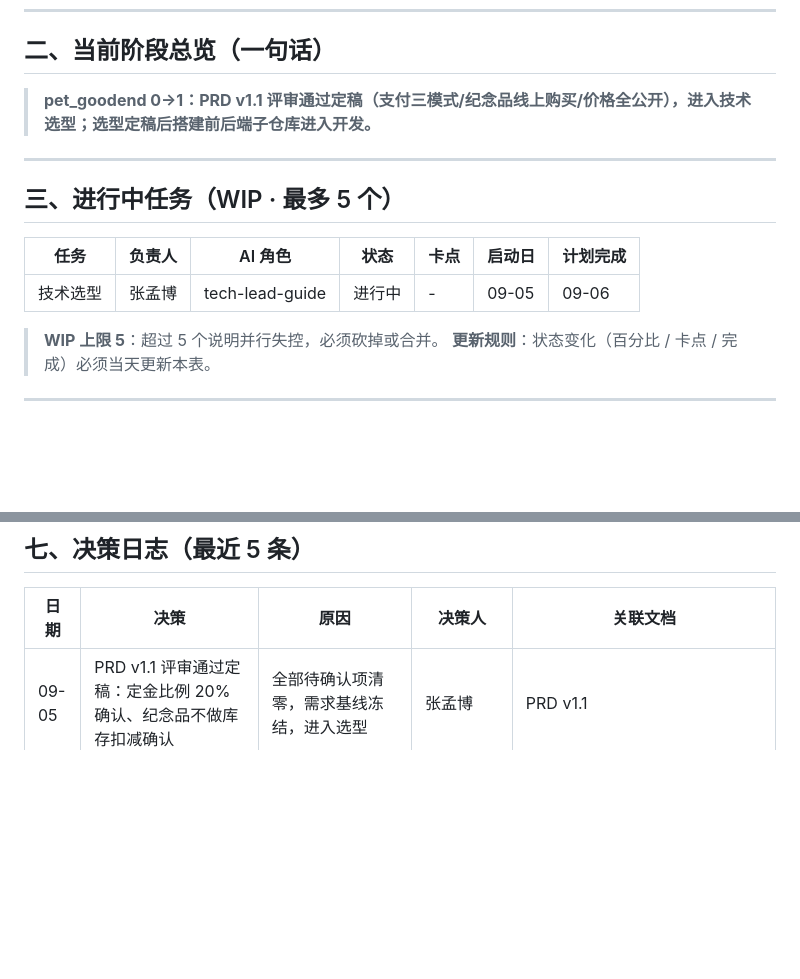
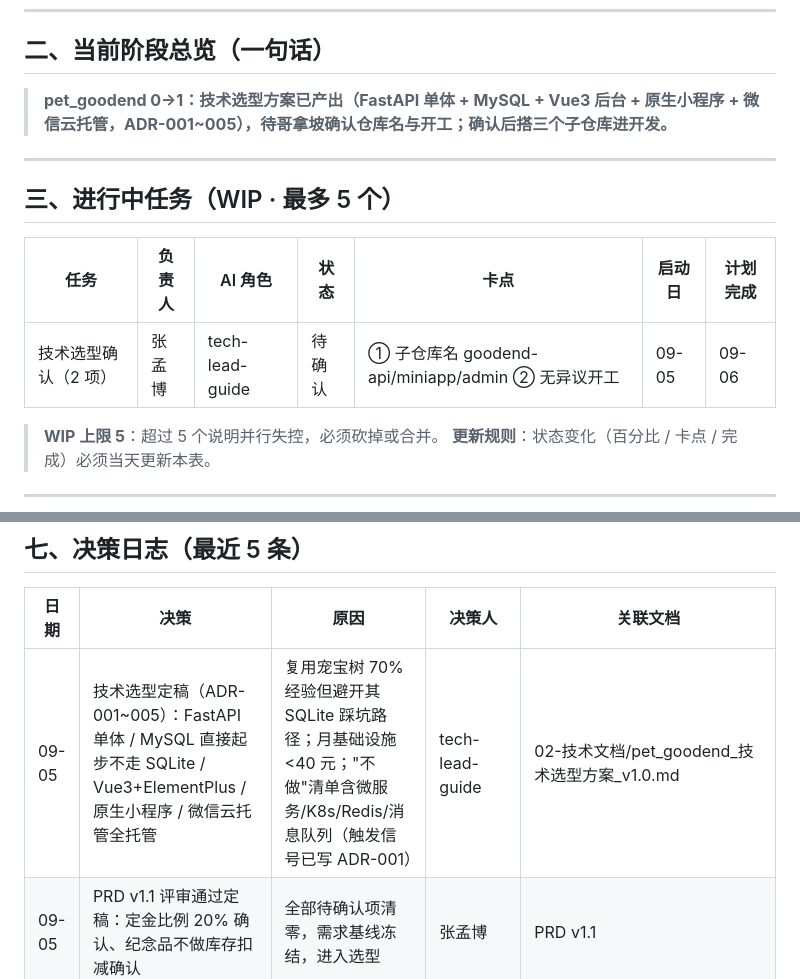
Before and after one commit to genapohub/pet-xiaoman, a Markdown page: project-tracker.md, 2 parts joined by grey strips. Drawn GitHub-style; blank space fills up the shorter version.

Commit message:
docs: 技术选型方案 v1.0（ADR-001~005：FastAPI 单体/MySQL/Vue3+ElementPlus/原生小程序/微信云托管）

```diff
--- a/project-tracker.md
+++ b/project-tracker.md
@@ -24,7 +24,7 @@ Harness 版本：v1.2
 
 ## 二、当前阶段总览（一句话）
 
-> **pet_goodend 0→1：PRD v1.1 评审通过定稿（支付三模式/纪念品线上购买/价格全公开），进入技术选型；选型定稿后搭建前后端子仓库进入开发。**
+> **pet_goodend 0→1：技术选型方案已产出（FastAPI 单体 + MySQL + Vue3 后台 + 原生小程序 + 微信云托管，ADR-001~005），待哥拿坡确认仓库名与开工；确认后搭三个子仓库进开发。**
 
 ---
 
@@ -32,7 +32,7 @@ Harness 版本：v1.2
 
 | 任务 | 负责人 | AI 角色 | 状态 | 卡点 | 启动日 | 计划完成 |
 |---|---|---|---|---|---|---|
-| 技术选型 | 张孟博 | tech-lead-guide | 进行中 | - | 09-05 | 09-06 |
+| 技术选型确认（2 项） | 张孟博 | tech-lead-guide | 待确认 | ① 子仓库名 goodend-api/miniapp/admin ② 无异议开工 | 09-05 | 09-06 |
 
 > **WIP 上限 5**：超过 5 个说明并行失控，必须砍掉或合并。
 > **更新规则**：状态变化（百分比 / 卡点 / 完成）必须当天更新本表。
@@ -92,6 +92,7 @@ Harness 版本：v1.2
 
 | 日期 | 决策 | 原因 | 决策人 | 关联文档 |
 |---|---|---|---|---|
+| 09-05 | 技术选型定稿（ADR-001~005）：FastAPI 单体 / MySQL 直接起步不走 SQLite / Vue3+ElementPlus / 原生小程序 / 微信云托管全托管 | 复用宠宝树 70% 经验但避开其 SQLite 踩坑路径；月基础设施 <40 元；"不做"清单含微服务/K8s/Redis/消息队列（触发信号已写 ADR-001） | tech-lead-guide | 02-技术文档/pet_goodend_技术选型方案_v1.0.md | 待确认开工 |
 | 09-05 | PRD v1.1 评审通过定稿：定金比例 20% 确认、纪念品不做库存扣减确认 | 全部待确认项清零，需求基线冻结，进入选型 | 张孟博 | PRD v1.1 |
 | 09-05 | PRD 评审反馈落地 v1.1：支持在线支付（定金/全款，可到店收尾款）、纪念品线上购买+到店选购、价格表全量单项价公开 | 支付给客户安全感（怕被宰的反向验证），线上支付渗透率新 KPI ≥40%；商户号开通与类目提审并行 | 张孟博 | PRD v1.1 §5.2.6/§6.4/§10.1 |
 | 09-05 | PRD v1.0 产出（场景一裁剪：12 类→PRD 为核心，BRD/MRD 并入，不做在线支付/完整电商） | 单店已开业业务线上化，五维交付+开发四件套达"无原型可开工"标准 | product-plan-guide | 01-产品文档/pet_goodend_PRD_v1.0.md | 已被 v1.1 取代 |
```
Also changed, not shown: 02-技术文档/pet_goodend_技术选型方案_v1.0.md (added, +208 -0 lines), AGENTS.md (+2 -1 lines).
